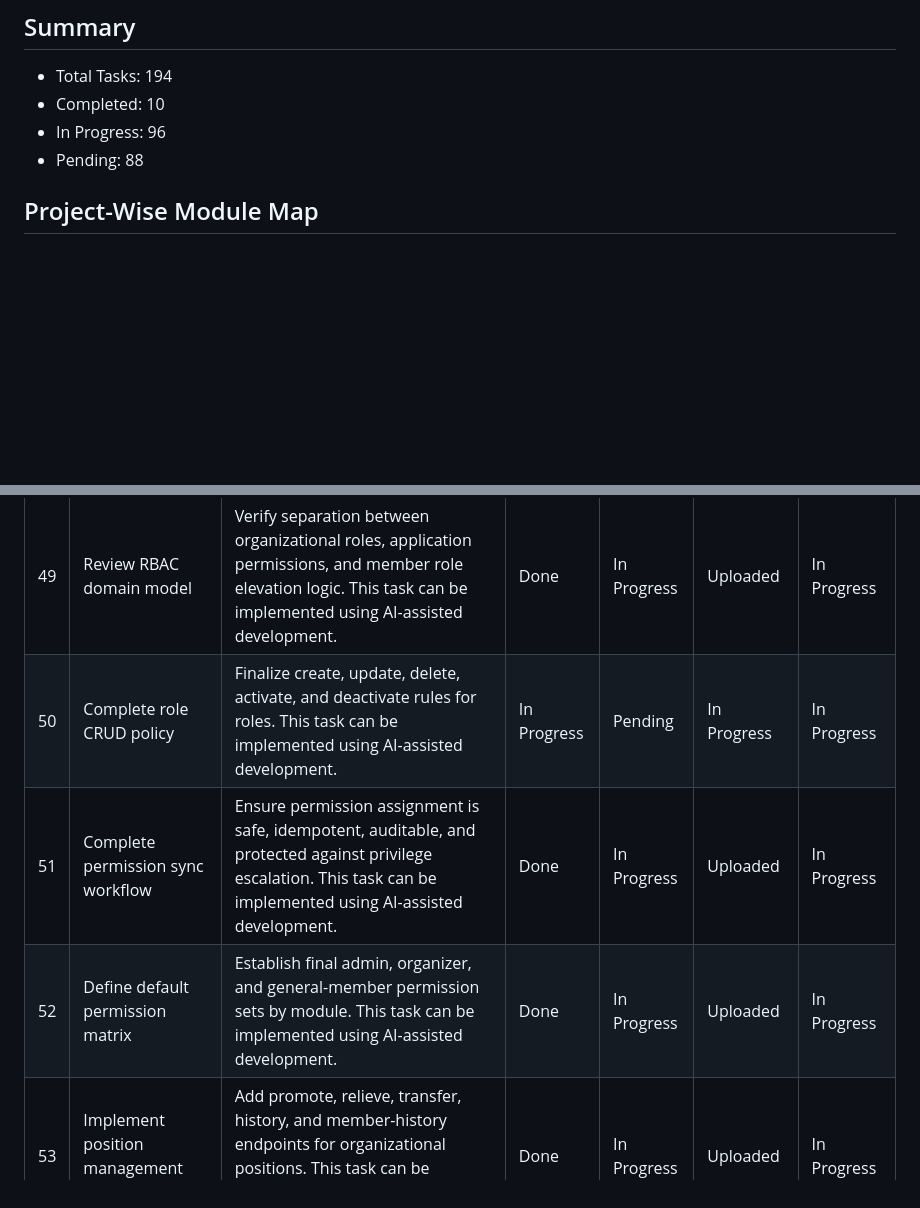
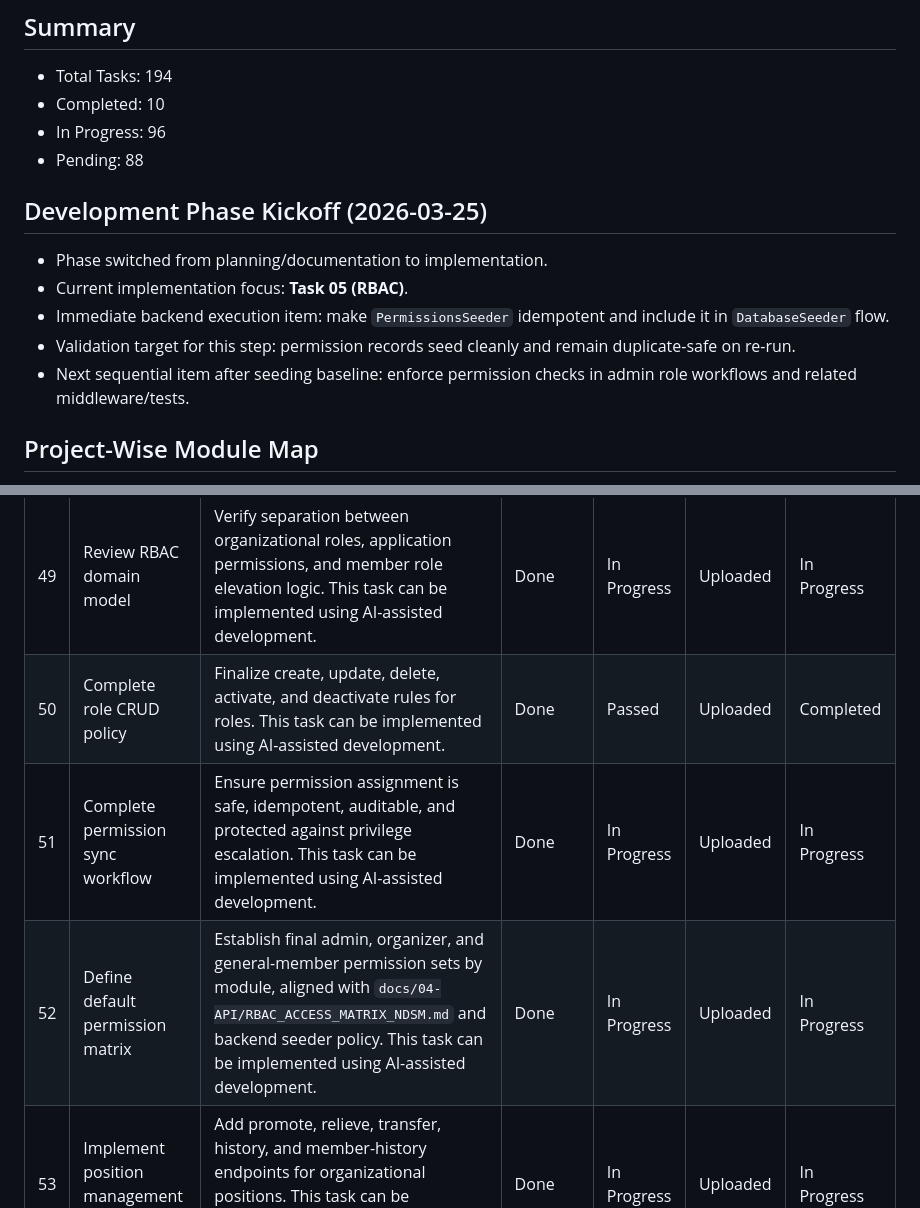
Before and after one commit to boniyeamincse/ndm_frontend, a Markdown page: docs/tasks/MASTER_TASK_TRACKER.md, 2 parts joined by grey strips. Rendered like a GitHub page; blank space fills up the shorter version.

```diff
--- a/docs/tasks/MASTER_TASK_TRACKER.md
+++ b/docs/tasks/MASTER_TASK_TRACKER.md
@@ -32,6 +32,14 @@ Status logic for **Overall Status**:
 - Completed: 10
 - In Progress: 96
 - Pending: 88
+
+## Development Phase Kickoff (2026-03-25)
+
+- Phase switched from planning/documentation to implementation.
+- Current implementation focus: **Task 05 (RBAC)**.
+- Immediate backend execution item: make `PermissionsSeeder` idempotent and include it in `DatabaseSeeder` flow.
+- Validation target for this step: permission records seed cleanly and remain duplicate-safe on re-run.
+- Next sequential item after seeding baseline: enforce permission checks in admin role workflows and related middleware/tests.
 
 ## Project-Wise Module Map
 
@@ -123,9 +131,9 @@ Status logic for **Overall Status**:
 | ID | Task Name | Description | Dev Status | Test Status | Upload Status | Overall Status |
 | --- | --- | --- | --- | --- | --- | --- |
 | 49 | Review RBAC domain model | Verify separation between organizational roles, application permissions, and member role elevation logic. This task can be implemented using AI-assisted development. | Done | In Progress | Uploaded | In Progress |
-| 50 | Complete role CRUD policy | Finalize create, update, delete, activate, and deactivate rules for roles. This task can be implemented using AI-assisted development. | In Progress | Pending | In Progress | In Progress |
+| 50 | Complete role CRUD policy | Finalize create, update, delete, activate, and deactivate rules for roles. This task can be implemented using AI-assisted development. | Done | Passed | Uploaded | Completed |
 | 51 | Complete permission sync workflow | Ensure permission assignment is safe, idempotent, auditable, and protected against privilege escalation. This task can be implemented using AI-assisted development. | Done | In Progress | Uploaded | In Progress |
-| 52 | Define default permission matrix | Establish final admin, organizer, and general-member permission sets by module. This task can be implemented using AI-assisted development. | Done | In Progress | Uploaded | In Progress |
+| 52 | Define default permission matrix | Establish final admin, organizer, and general-member permission sets by module, aligned with `docs/04-API/RBAC_ACCESS_MATRIX_NDSM.md` and backend seeder policy. This task can be implemented using AI-assisted development. | Done | In Progress | Uploaded | In Progress |
 | 53 | Implement position management APIs | Add promote, relieve, transfer, history, and member-history endpoints for organizational positions. This task can be implemented using AI-assisted development. | Done | In Progress | Uploaded | In Progress |
 | 54 | Build position service layer | Centralize position assignment, transfer, history logging, and validation rules in backend services. This task can be implemented using AI-assisted development. | In Progress | Pending | In Progress | In Progress |
 | 55 | Create position request validators | Add dedicated form requests for promote, relieve, and transfer operations. This task can be implemented using AI-assisted development. | Done | In Progress | Uploaded | In Progress |
```
